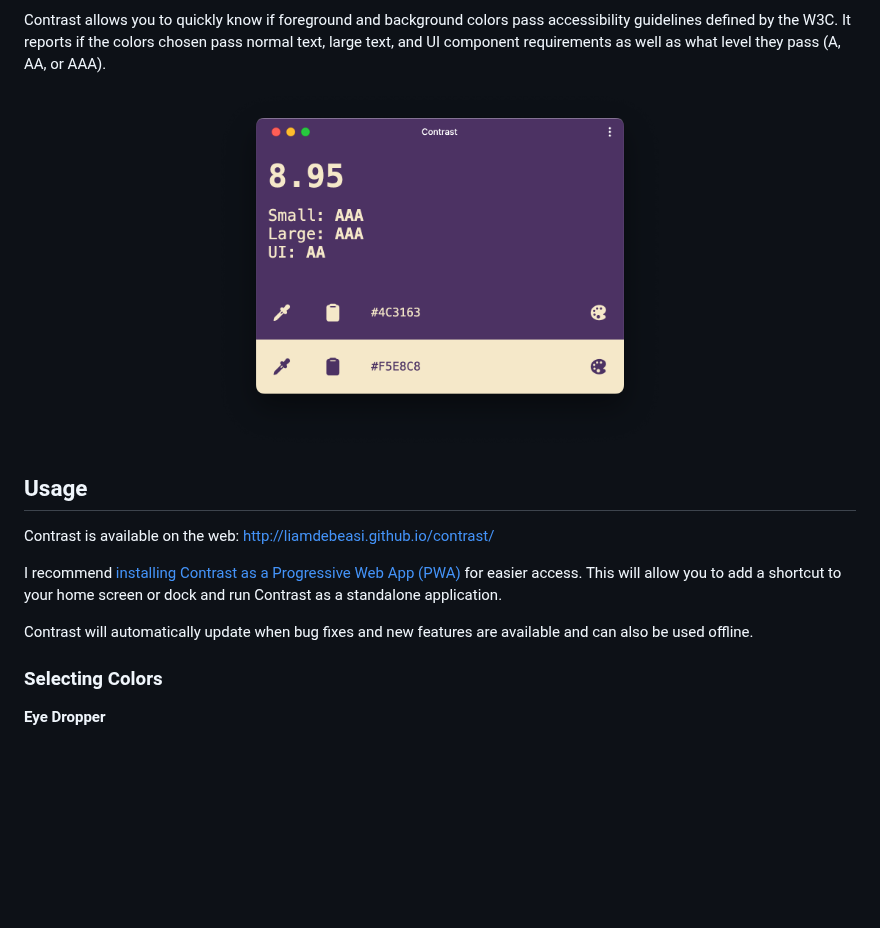
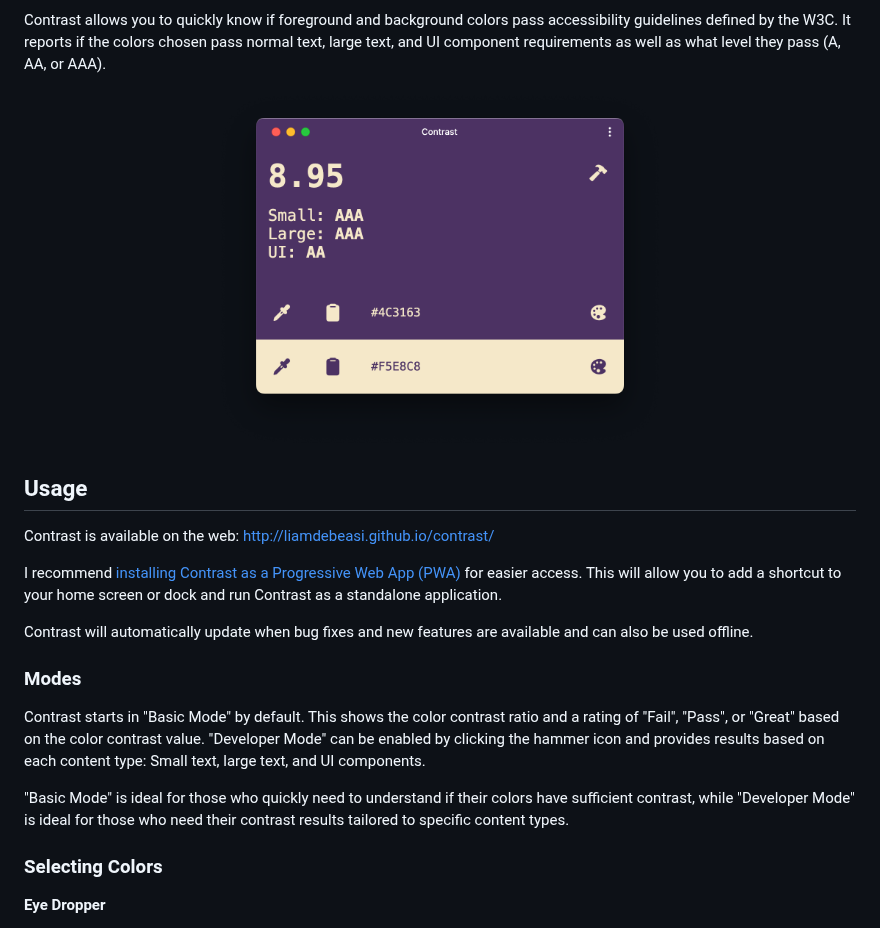
Before and after one commit to liamdebeasi/contrast, a Markdown page: README.md, the part around the change. Drawn GitHub-style; pictures changed too: assets/contrast.png; blank space fills up the shorter version.

Commit message:
feat: add basic + developer modes (#17)

```diff
--- a/README.md
+++ b/README.md
@@ -22,6 +22,12 @@ Contrast is available on the web: http://liamdebeasi.github.io/contrast/
 I recommend [installing Contrast as a Progressive Web App (PWA)](https://developer.mozilla.org/en-US/docs/Web/Progressive_web_apps/Guides/Installing#installing_pwas) for easier access. This will allow you to add a shortcut to your home screen or dock and run Contrast as a standalone application.
 
 Contrast will automatically update when bug fixes and new features are available and can also be used offline.
+
+### Modes
+
+Contrast starts in "Basic Mode" by default. This shows the color contrast ratio and a rating of "Fail", "Pass", or "Great" based on the color contrast value. "Developer Mode" can be enabled by clicking the hammer icon and provides results based on each content type: Small text, large text, and UI components.
+
+"Basic Mode" is ideal for those who quickly need to understand if their colors have sufficient contrast, while "Developer Mode" is ideal for those who need their contrast results tailored to specific content types.
 
 ### Selecting Colors
 
```
Also changed, not shown: 8 other files.
